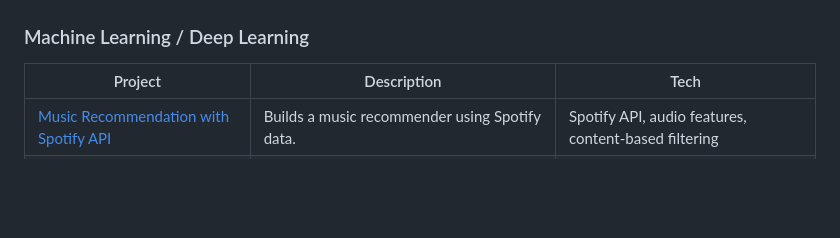
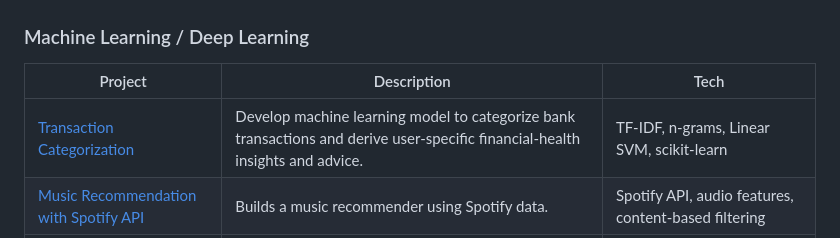
Before and after one commit to bebbieyin/bebbieyin, a Markdown page: README.md, the part around the change. GitHub-like rendering; blank space fills up the shorter version.

Commit message:
Add Transaction Categorization project to README

```diff
--- a/README.md
+++ b/README.md
@@ -16,6 +16,7 @@ I turn AI research into production systems. My work sits at the intersection of
 
 | Project | Description | Tech |
 | --- | --- | --- |
+| [Transaction Categorization](https://github.com/bebbieyin/transaction_categorization) | Develop machine learning model to categorize bank transactions and derive user-specific financial-health insights and advice. | TF-IDF, n-grams, Linear SVM, scikit-learn |
 | [Music Recommendation with Spotify API](https://github.com/bebbieyin/music-recommender-with-spotifyAPI) | Builds a music recommender using Spotify data. | Spotify API, audio features, content-based filtering |
 | [Lyrics Generator](https://github.com/bebbieyin/lyrics-generator) | Generates lyrics with a character-level language model. | Character-level RNN, Keras, sequence generation |
 | [Price Tag Data Extraction](https://github.com/bebbieyin/Price-Tag-Data-Extraction) | Extracts price and barcode information from price tag images. | OpenCV, OCR preprocessing, barcode extraction |
```
